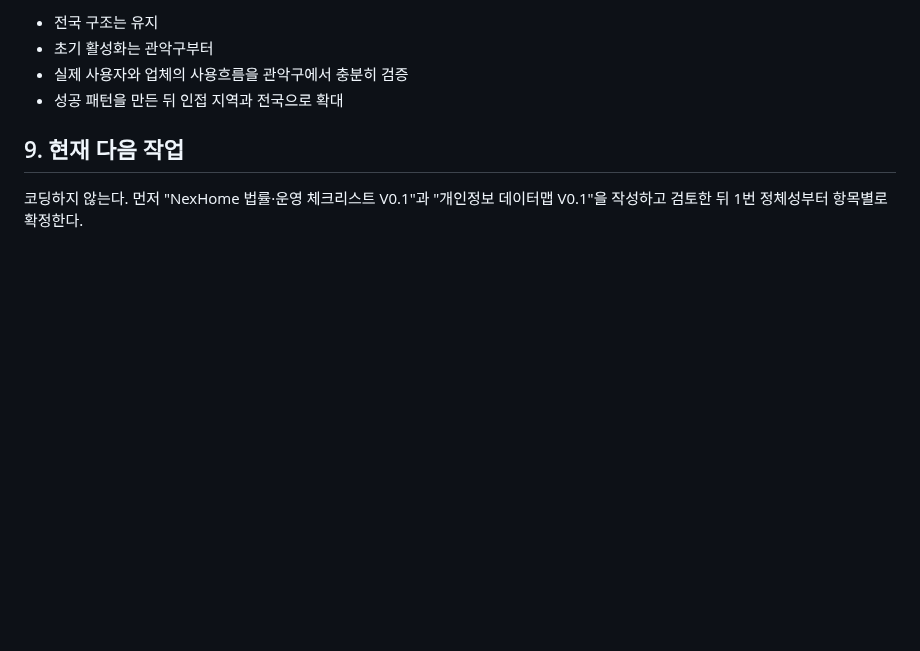
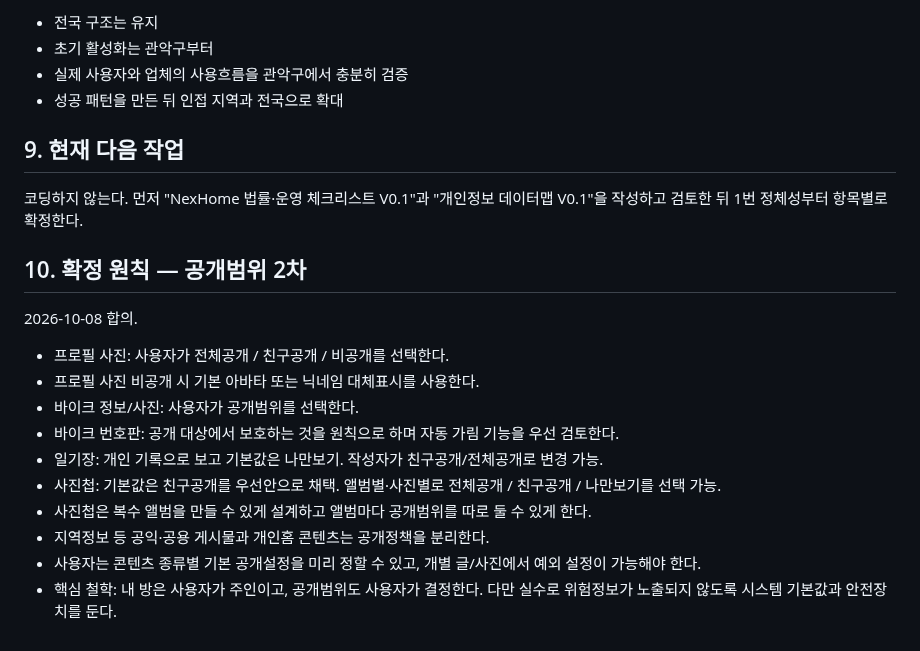
Before and after one commit to sunpeaker1/baedal-jjakkung-download, a Markdown page: NEXHOME_MASTER_PLAN.md, the part around the change. GitHub-like rendering; blank space fills up the shorter version.

Commit message:
Record NexHome privacy defaults and sharing rules

```diff
--- a/NEXHOME_MASTER_PLAN.md
+++ b/NEXHOME_MASTER_PLAN.md
@@ -151,3 +151,18 @@
 ## 9. 현재 다음 작업
 코딩하지 않는다.
 먼저 "NexHome 법률·운영 체크리스트 V0.1"과 "개인정보 데이터맵 V0.1"을 작성하고 검토한 뒤 1번 정체성부터 항목별로 확정한다.
+
+
+## 10. 확정 원칙 — 공개범위 2차
+2026-10-08 합의.
+
+- 프로필 사진: 사용자가 전체공개 / 친구공개 / 비공개를 선택한다.
+- 프로필 사진 비공개 시 기본 아바타 또는 닉네임 대체표시를 사용한다.
+- 바이크 정보/사진: 사용자가 공개범위를 선택한다.
+- 바이크 번호판: 공개 대상에서 보호하는 것을 원칙으로 하며 자동 가림 기능을 우선 검토한다.
+- 일기장: 개인 기록으로 보고 기본값은 나만보기. 작성자가 친구공개/전체공개로 변경 가능.
+- 사진첩: 기본값은 친구공개를 우선안으로 채택. 앨범별·사진별로 전체공개 / 친구공개 / 나만보기를 선택 가능.
+- 사진첩은 복수 앨범을 만들 수 있게 설계하고 앨범마다 공개범위를 따로 둘 수 있게 한다.
+- 지역정보 등 공익·공용 게시물과 개인홈 콘텐츠는 공개정책을 분리한다.
+- 사용자는 콘텐츠 종류별 기본 공개설정을 미리 정할 수 있고, 개별 글/사진에서 예외 설정이 가능해야 한다.
+- 핵심 철학: 내 방은 사용자가 주인이고, 공개범위도 사용자가 결정한다. 다만 실수로 위험정보가 노출되지 않도록 시스템 기본값과 안전장치를 둔다.
```
